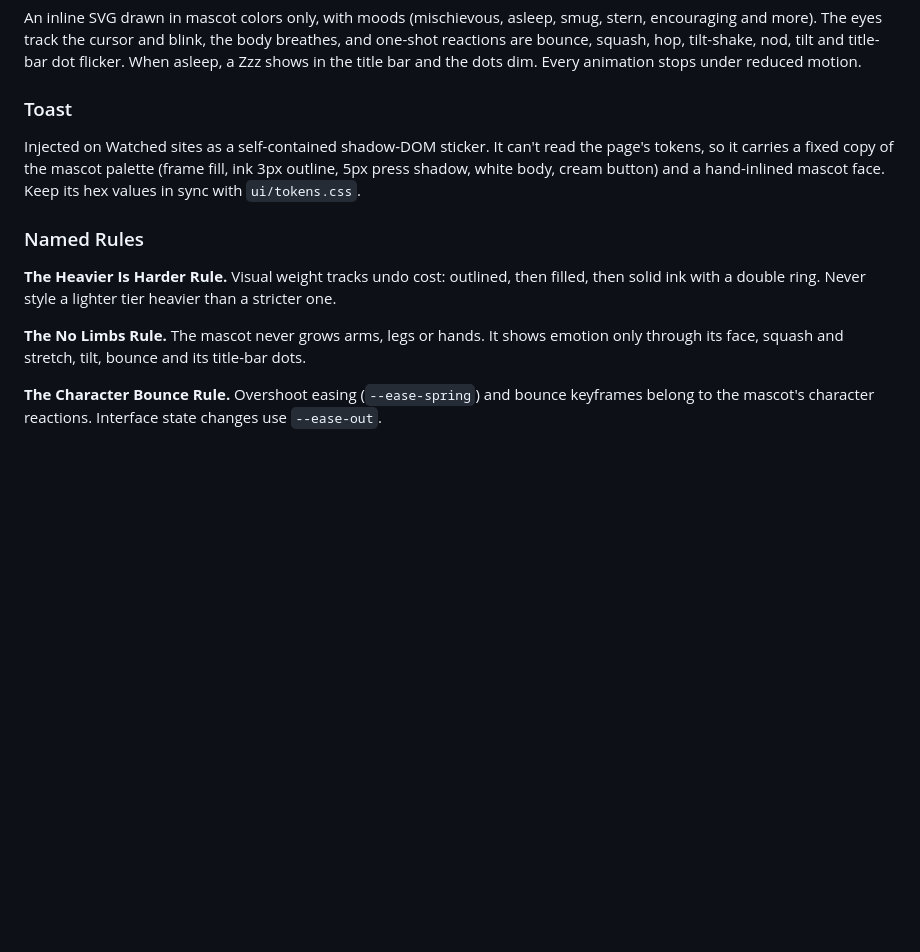
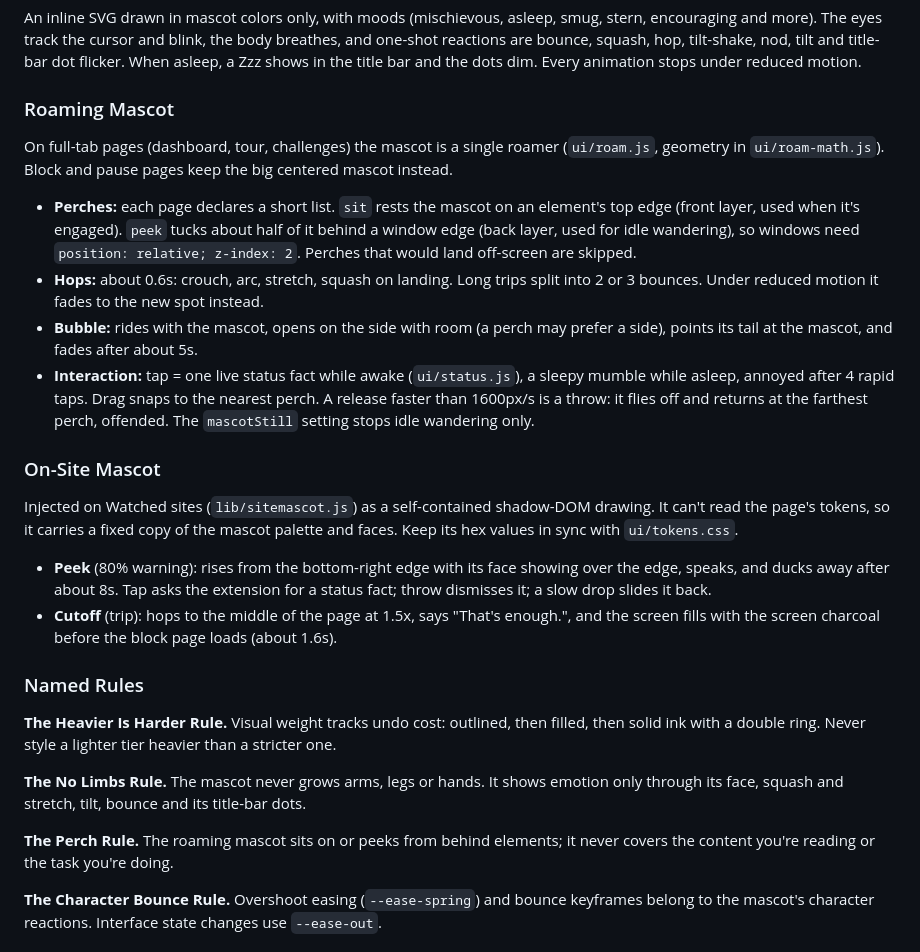
Before and after one commit to lnanduri2005/Tab-Sniper-Extension, a Markdown page: DESIGN.md, the part around the change. Drawn GitHub-style; blank space fills up the shorter version.

Commit message:
document roaming and on-site mascot

```diff
--- a/DESIGN.md
+++ b/DESIGN.md
@@ -287,13 +287,24 @@ White with ink text, 2.5px outline, 20px corners and a rotated-square tail (bott
 ### Mascot
 An inline SVG drawn in mascot colors only, with moods (mischievous, asleep, smug, stern, encouraging and more). The eyes track the cursor and blink, the body breathes, and one-shot reactions are bounce, squash, hop, tilt-shake, nod, tilt and title-bar dot flicker. When asleep, a Zzz shows in the title bar and the dots dim. Every animation stops under reduced motion.
 
-### Toast
-Injected on Watched sites as a self-contained shadow-DOM sticker. It can't read the page's tokens, so it carries a fixed copy of the mascot palette (frame fill, ink 3px outline, 5px press shadow, white body, cream button) and a hand-inlined mascot face. Keep its hex values in sync with `ui/tokens.css`.
+### Roaming Mascot
+On full-tab pages (dashboard, tour, challenges) the mascot is a single roamer (`ui/roam.js`, geometry in `ui/roam-math.js`). Block and pause pages keep the big centered mascot instead.
+- **Perches:** each page declares a short list. `sit` rests the mascot on an element's top edge (front layer, used when it's engaged). `peek` tucks about half of it behind a window edge (back layer, used for idle wandering), so windows need `position: relative; z-index: 2`. Perches that would land off-screen are skipped.
+- **Hops:** about 0.6s: crouch, arc, stretch, squash on landing. Long trips split into 2 or 3 bounces. Under reduced motion it fades to the new spot instead.
+- **Bubble:** rides with the mascot, opens on the side with room (a perch may prefer a side), points its tail at the mascot, and fades after about 5s.
+- **Interaction:** tap = one live status fact while awake (`ui/status.js`), a sleepy mumble while asleep, annoyed after 4 rapid taps. Drag snaps to the nearest perch. A release faster than 1600px/s is a throw: it flies off and returns at the farthest perch, offended. The `mascotStill` setting stops idle wandering only.
+
+### On-Site Mascot
+Injected on Watched sites (`lib/sitemascot.js`) as a self-contained shadow-DOM drawing. It can't read the page's tokens, so it carries a fixed copy of the mascot palette and faces. Keep its hex values in sync with `ui/tokens.css`.
+- **Peek** (80% warning): rises from the bottom-right edge with its face showing over the edge, speaks, and ducks away after about 8s. Tap asks the extension for a status fact; throw dismisses it; a slow drop slides it back.
+- **Cutoff** (trip): hops to the middle of the page at 1.5x, says "That's enough.", and the screen fills with the screen charcoal before the block page loads (about 1.6s).
 
 ### Named Rules
 **The Heavier Is Harder Rule.** Visual weight tracks undo cost: outlined, then filled, then solid ink with a double ring. Never style a lighter tier heavier than a stricter one.
 
 **The No Limbs Rule.** The mascot never grows arms, legs or hands. It shows emotion only through its face, squash and stretch, tilt, bounce and its title-bar dots.
+
+**The Perch Rule.** The roaming mascot sits on or peeks from behind elements; it never covers the content you're reading or the task you're doing.
 
 **The Character Bounce Rule.** Overshoot easing (`--ease-spring`) and bounce keyframes belong to the mascot's character reactions. Interface state changes use `--ease-out`.
 
```
